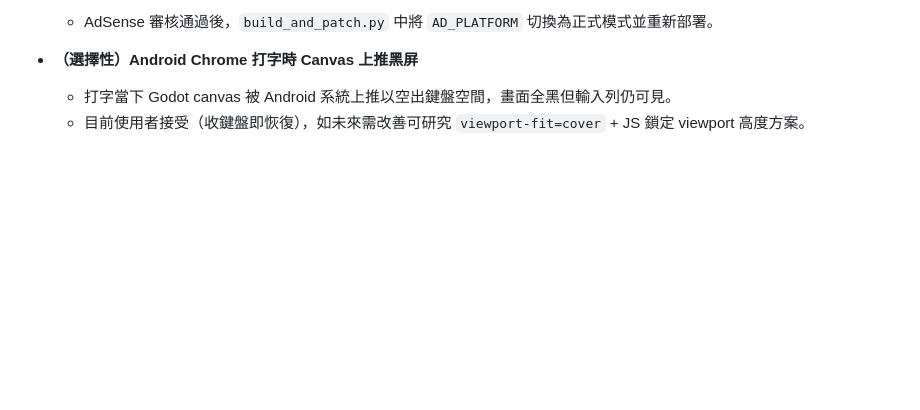
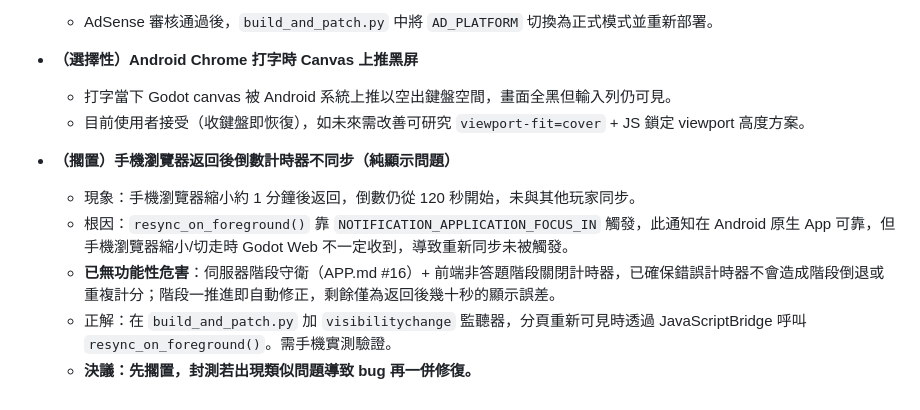
Before and after one commit to hank92312/Friend-Me, a Markdown page: TODO_NEXT_AI.md, the part around the change. Drawn GitHub-style; blank space fills up the shorter version.

Commit message:
docs: 記錄擱置項目 — 手機瀏覽器返回計時器顯示不同步（封測再評估）
Co-Authored-By: Claude Opus 4.8 <noreply@anthropic.com>

```diff
--- a/TODO_NEXT_AI.md
+++ b/TODO_NEXT_AI.md
@@ -95,3 +95,10 @@
 - **（選擇性）Android Chrome 打字時 Canvas 上推黑屏**
   - 打字當下 Godot canvas 被 Android 系統上推以空出鍵盤空間，畫面全黑但輸入列仍可見。
   - 目前使用者接受（收鍵盤即恢復），如未來需改善可研究 `viewport-fit=cover` + JS 鎖定 viewport 高度方案。
+
+- **（擱置）手機瀏覽器返回後倒數計時器不同步（純顯示問題）**
+  - 現象：手機瀏覽器縮小約 1 分鐘後返回，倒數仍從 120 秒開始，未與其他玩家同步。
+  - 根因：`resync_on_foreground()` 靠 `NOTIFICATION_APPLICATION_FOCUS_IN` 觸發，此通知在 Android 原生 App 可靠，但手機瀏覽器縮小/切走時 Godot Web 不一定收到，導致重新同步未被觸發。
+  - **已無功能性危害**：伺服器階段守衛（APP.md #16）+ 前端非答題階段關閉計時器，已確保錯誤計時器不會造成階段倒退或重複計分；階段一推進即自動修正，剩餘僅為返回後幾十秒的顯示誤差。
+  - 正解：在 `build_and_patch.py` 加 `visibilitychange` 監聽器，分頁重新可見時透過 JavaScriptBridge 呼叫 `resync_on_foreground()`。需手機實測驗證。
+  - **決議：先擱置，封測若出現類似問題導致 bug 再一併修復。**
```
